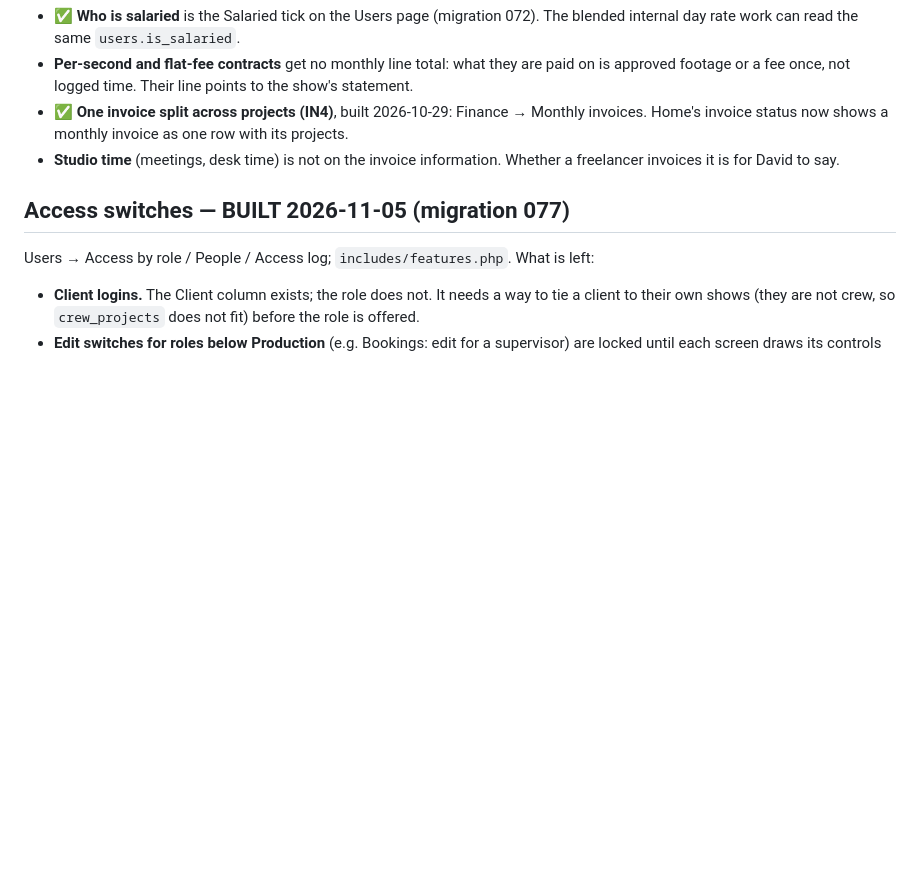
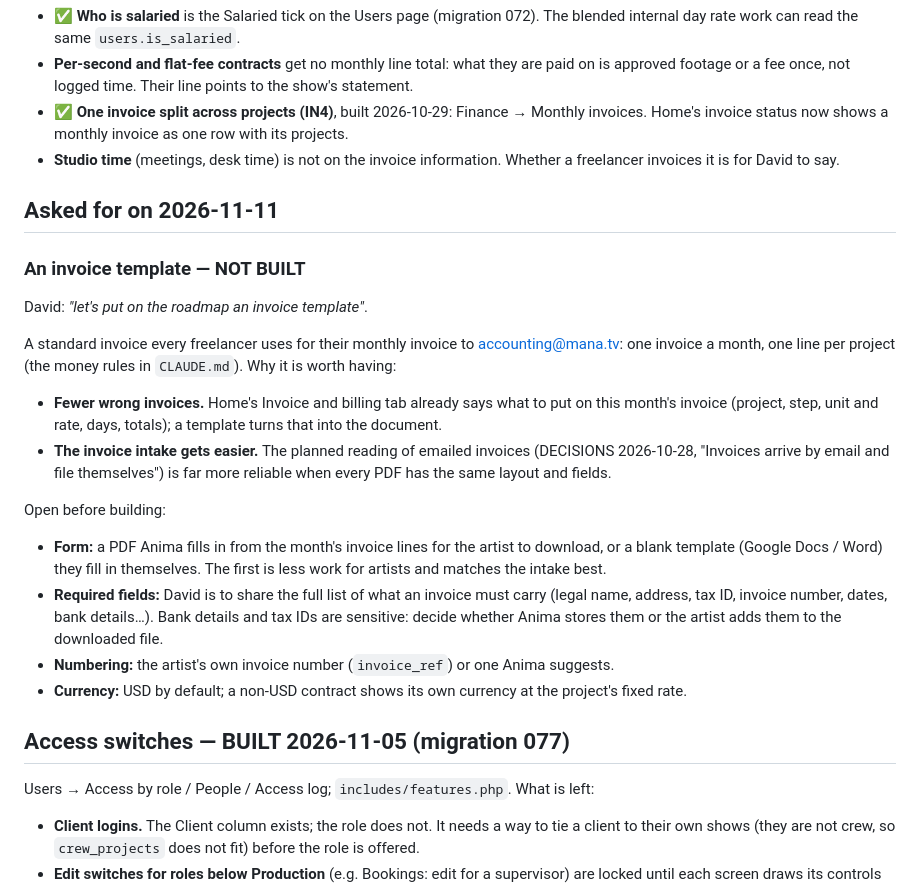
Before and after one commit to davidsaga23/mana-projects-manager, a Markdown page: docs/ROADMAP.md, the part around the change. GitHub-like rendering; blank space fills up the shorter version.

Commit message:
Roadmap: an invoice template
Co-Authored-By: Claude Opus 5.5 <noreply@anthropic.com>

```diff
--- a/docs/ROADMAP.md
+++ b/docs/ROADMAP.md
@@ -1288,6 +1288,30 @@ invoice status. Supervisors get a team panel; salaried staff see no money at all
 - **Studio time** (meetings, desk time) is not on the invoice information. Whether a freelancer
   invoices it is for David to say.
 
+## Asked for on 2026-11-11
+
+### An invoice template — NOT BUILT
+
+David: *"let's put on the roadmap an invoice template"*.
+
+A standard invoice every freelancer uses for their monthly invoice to accounting@mana.tv: one
+invoice a month, one line per project (the money rules in `CLAUDE.md`). Why it is worth having:
+- **Fewer wrong invoices.** Home's Invoice and billing tab already says what to put on this month's
+  invoice (project, step, unit and rate, days, totals); a template turns that into the document.
+- **The invoice intake gets easier.** The planned reading of emailed invoices (DECISIONS
+  2026-10-28, "Invoices arrive by email and file themselves") is far more reliable when every PDF
+  has the same layout and fields.
+
+Open before building:
+- **Form:** a PDF Anima fills in from the month's invoice lines for the artist to download, or a
+  blank template (Google Docs / Word) they fill in themselves. The first is less work for artists and
+  matches the intake best.
+- **Required fields:** David is to share the full list of what an invoice must carry (legal name,
+  address, tax ID, invoice number, dates, bank details…). Bank details and tax IDs are sensitive:
+  decide whether Anima stores them or the artist adds them to the downloaded file.
+- **Numbering:** the artist's own invoice number (`invoice_ref`) or one Anima suggests.
+- **Currency:** USD by default; a non-USD contract shows its own currency at the project's fixed rate.
+
 ## Access switches — BUILT 2026-11-05 (migration 077)
 
 Users → Access by role / People / Access log; `includes/features.php`. What is left:
```
